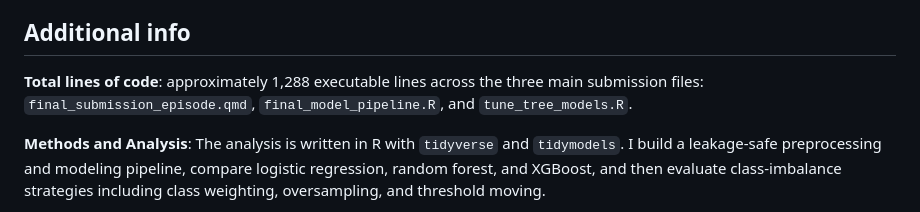
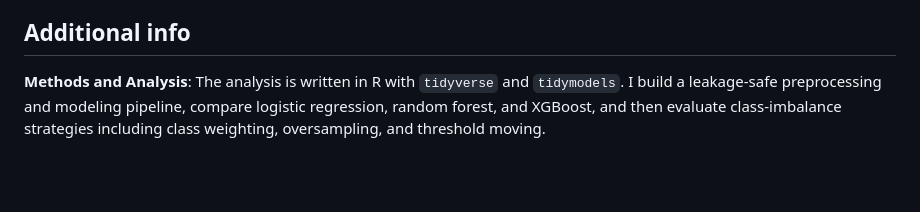
Before and after one commit to JiahaoZhang2001/macss30100_Gun_violence, a Markdown page: README.md, the part around the change. GitHub-like rendering; blank space fills up the shorter version.

Commit message:
Remove the code line count from the README

```diff
--- a/README.md
+++ b/README.md
@@ -13,8 +13,6 @@ This repository contains my final project for MACS 30100. The project studies wh
 - **Why it matters**: in this setting, the practical goal is not perfect classification. It is whether incident records can support earlier screening of potentially more severe cases while staying realistic about class imbalance and false positives.
 
 ## Additional info
-
-**Total lines of code**: approximately 1,288 executable lines across the three main submission files: `final_submission_episode.qmd`, `final_model_pipeline.R`, and `tune_tree_models.R`.
 
 **Methods and Analysis**: The analysis is written in R with `tidyverse` and `tidymodels`. I build a leakage-safe preprocessing and modeling pipeline, compare logistic regression, random forest, and XGBoost, and then evaluate class-imbalance strategies including class weighting, oversampling, and threshold moving.
 
```
